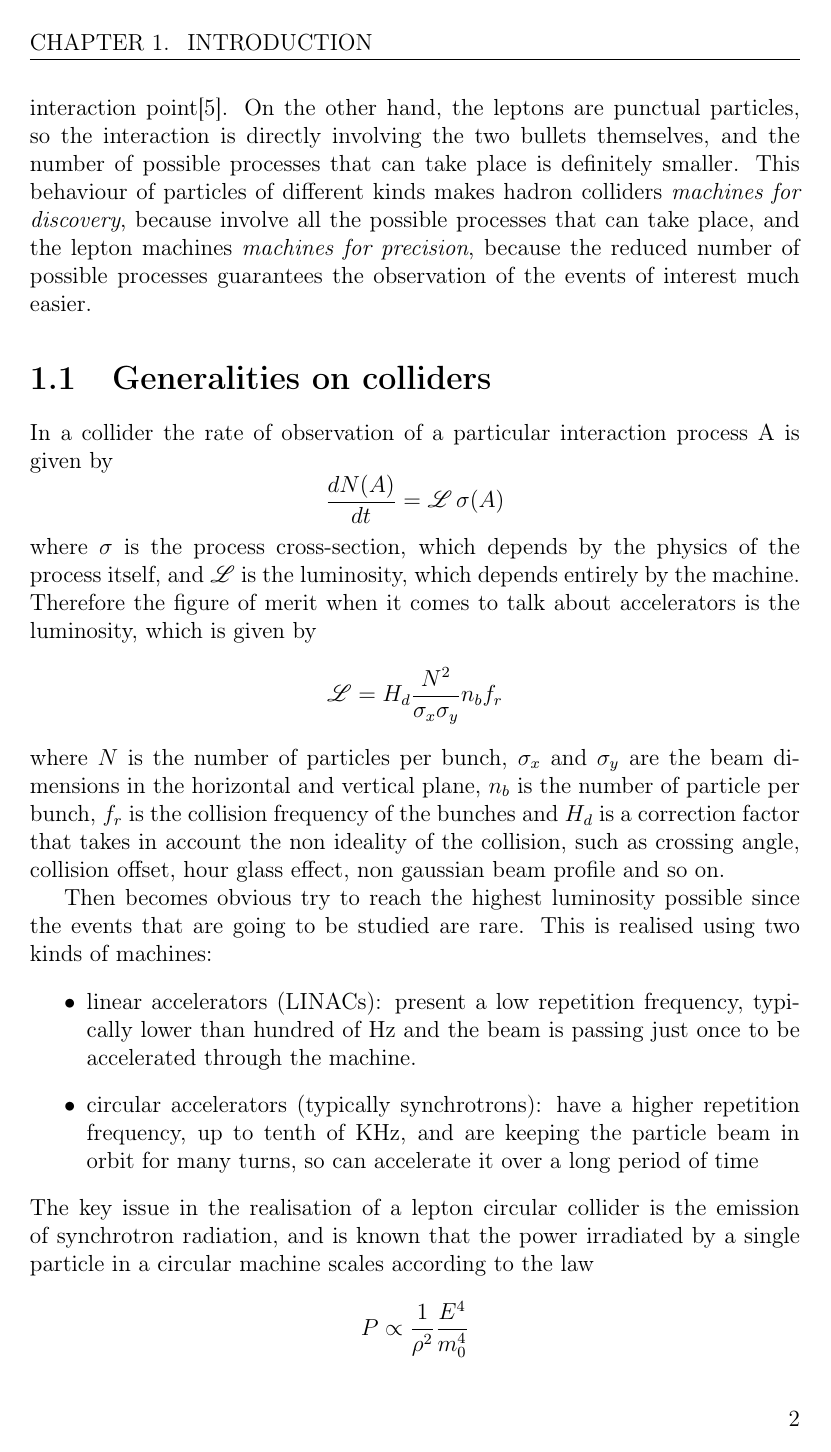
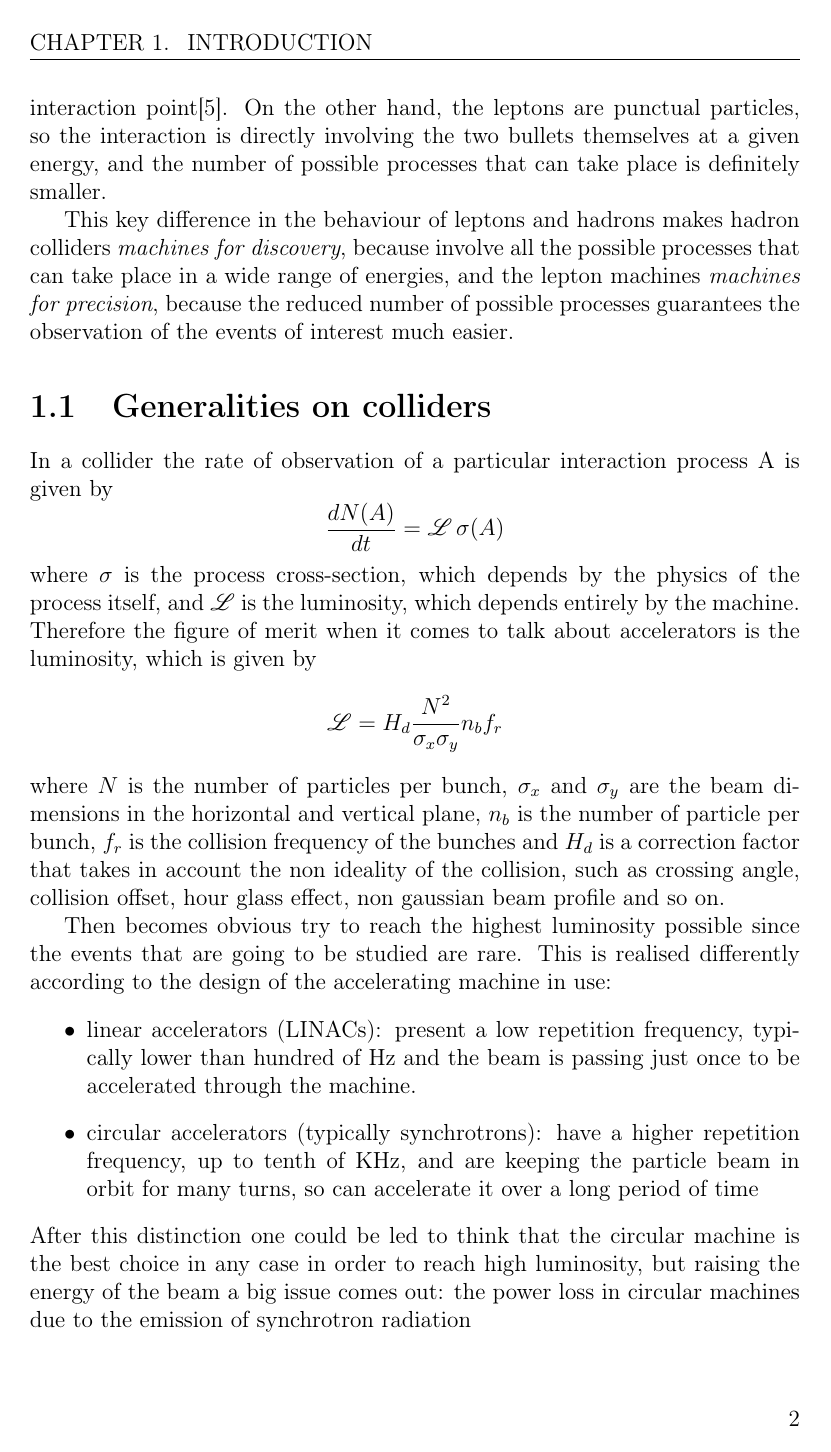
Before and after one commit to esenes/Master-thesis, a LaTeX thesis (thesis.tex, which reads body/introduction.tex): page 8 of 26. Compiled offline with pdfLaTeX.

Commit message:
Intro adj

```diff
--- a/body/introduction.tex
+++ b/body/introduction.tex
@@ -7,8 +7,9 @@ A number of examples could be named among the spin-offs of accelerators' science
 
 At the moment the most successful model to explain the behaviour of the elementary particles is the \textit{Standard Model}, but it's not conclusive and not able to answer to all the questions still open in particle physics. A milestone in favour of the Standard Model was the observation of the Higgs Boson in 2012, and was made possible by the construction of the \textit{Large Hadron Collider} at CERN\cite{CMS:higgs,ATLAS:higgs,LHC:design}. However the full understanding of the physics at the particle scale still needs to be achieved. Partially this will be realised with the increase of the collision energy of the LHC, but also the International Committee for Future Accelerators (ICFA) consider that the results of LHC needs to be complemented by the results of a lepton collider in the TeV-range\cite{ICFA:linStat}.
 
-The reason of this decision is that according to the standard model the hadrons are particles composed by quarks, that are continously interacting exchanging gluons. This peculiarity cause the collision at high energy not to be between the hadrons themselves, but between partons composing them. In addition, there is no way to know in advance the energy of the partons involved, so it's not possible to know in advance which will be the energy of the collision. For example it is improbable for a parton in the 14 TeV centre-of-mass energy LHC to have much more than 1-2 TeV of energy at the interaction point\cite{LHC:partonDistrib}. On the other hand, the leptons are punctual particles, so the interaction is directly involving the two bullets themselves, and the number of possible processes that can take place is definitely smaller.
-This behaviour of particles of different kinds makes hadron colliders \textit{machines for discovery}, because involve all the possible processes that can take place, and the lepton machines \textit{machines for precision}, because the reduced number of possible processes guarantees the observation of the events of interest much easier.
+The reason of this decision is that according to the standard model the hadrons are particles composed by quarks, that are continously interacting exchanging gluons. This peculiarity cause the collision at high energy not to be between the hadrons themselves, but between partons composing them. In addition, there is no way to know in advance the energy of the partons involved, so it's not possible to know in advance which will be the energy of the collision. For example it is improbable for a parton in the 14 TeV centre-of-mass energy LHC to have much more than 1-2 TeV of energy at the interaction point\cite{LHC:partonDistrib}. On the other hand, the leptons are punctual particles, so the interaction is directly involving the two bullets themselves at a given energy, and the number of possible processes that can take place is definitely smaller.
+
+This key difference in the behaviour of leptons and hadrons makes hadron colliders \textit{machines for discovery}, because involve all the possible processes that can take place in a wide range of energies, and the lepton machines \textit{machines for precision}, because the reduced number of possible processes guarantees the observation of the events of interest much easier.
 
 \section{Generalities on colliders}
 
@@ -23,12 +24,18 @@ Therefore the figure of merit when it comes to talk about accelerators is the lu
 \]
 where $N$ is the number of particles per bunch, $\sigma_x$ and $\sigma_y$ are the beam dimensions in the horizontal and vertical plane, $n_b$ is the number of particle per bunch, $f_r$ is the collision frequency of the bunches and $H_d$ is a correction factor that takes in account the non ideality of the collision, such as crossing angle, collision offset, hour glass effect, non gaussian beam profile and so on.
 
-Then becomes obvious try to reach the highest luminosity possible since the events that are going to be studied are rare. This is realised using two kinds of machines:
+Then becomes obvious try to reach the highest luminosity possible since the events that are going to be studied are rare. This is realised differently according to the design of the accelerating machine in use:
 \begin{itemize}
 \item linear accelerators (LINACs): present a low repetition frequency, typically lower than hundred of Hz and the beam is passing just once to be accelerated through the machine.
 \item circular accelerators (typically synchrotrons): have a higher repetition frequency, up to tenth of KHz, and are keeping the particle beam in orbit for many turns, so can accelerate it over a long period of time
 \end{itemize}
-The key issue in the realisation of a lepton circular collider is the emission of synchrotron radiation, and is known that the power irradiated by a single particle in a circular machine scales according to the law
+After this distinction one could be led to think that the circular machine is the best choice in any case in order to reach high luminosity, but raising the energy of the beam a big issue comes out: the power loss in circular machines due to the emission of synchrotron radiation
+
+
+%%%%%%FINIRE
+
+
+, and is known that the power irradiated by a single particle in a circular machine scales according to the law
 \[
 P \propto \frac{1}{\rho^2} \frac{E^4}{m_0^4}
 \]
```
Also changed, not shown: tail/abbreviations.tex (+1 -0 lines), thesis.pdf, body/introduction.tex (6 more changed lines).
